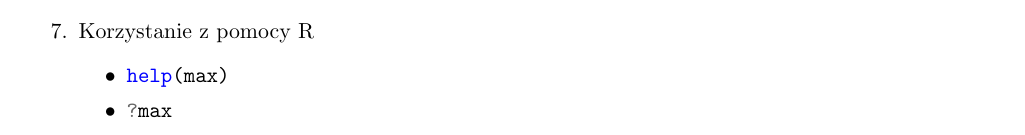
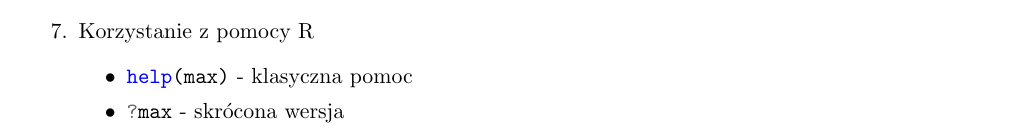
Before and after one commit to Lakasabasz/apu-odpowiedzi, a LaTeX document (main.tex): part of page 2 of 3 before the commit and part of page 2 of 4 after it, cut so that both start at the same text. Compiled offline with pdfLaTeX.

Commit message:
Missing files

```diff
--- a/main.tex
+++ b/main.tex
@@ -91,7 +91,6 @@
         Zapisywanie ma postać \mintinline{r}|zmienna <- wartość|.
         \item Korzystanie z pomocy R
         \begin{itemize}
-        	\item \mintinline{r}|help(max)|
-        	\item \mintinline{r}|?max|
-        	\item \mintinline{r}|??max|
-        	\item \mintinline{r}|??"max function"|
+        	\item \mintinline{r}|help(max)| - klasyczna pomoc
+        	\item \mintinline{r}|?max| - skrócona wersja
+        	\item \mintinline{r}|example(max)| - przykłady użycia
```
Also changed, not shown: main.pdf, main.tex (4 more changed lines).
